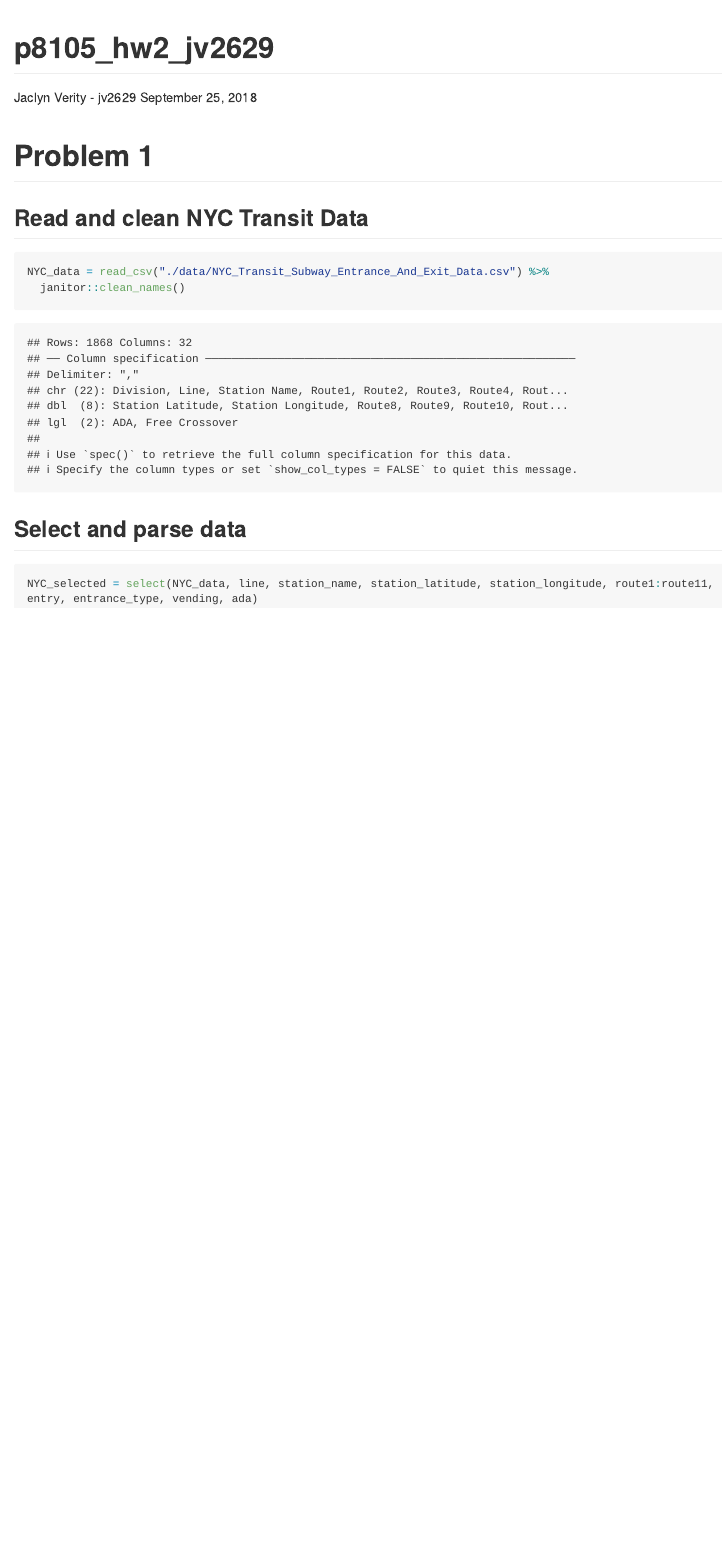
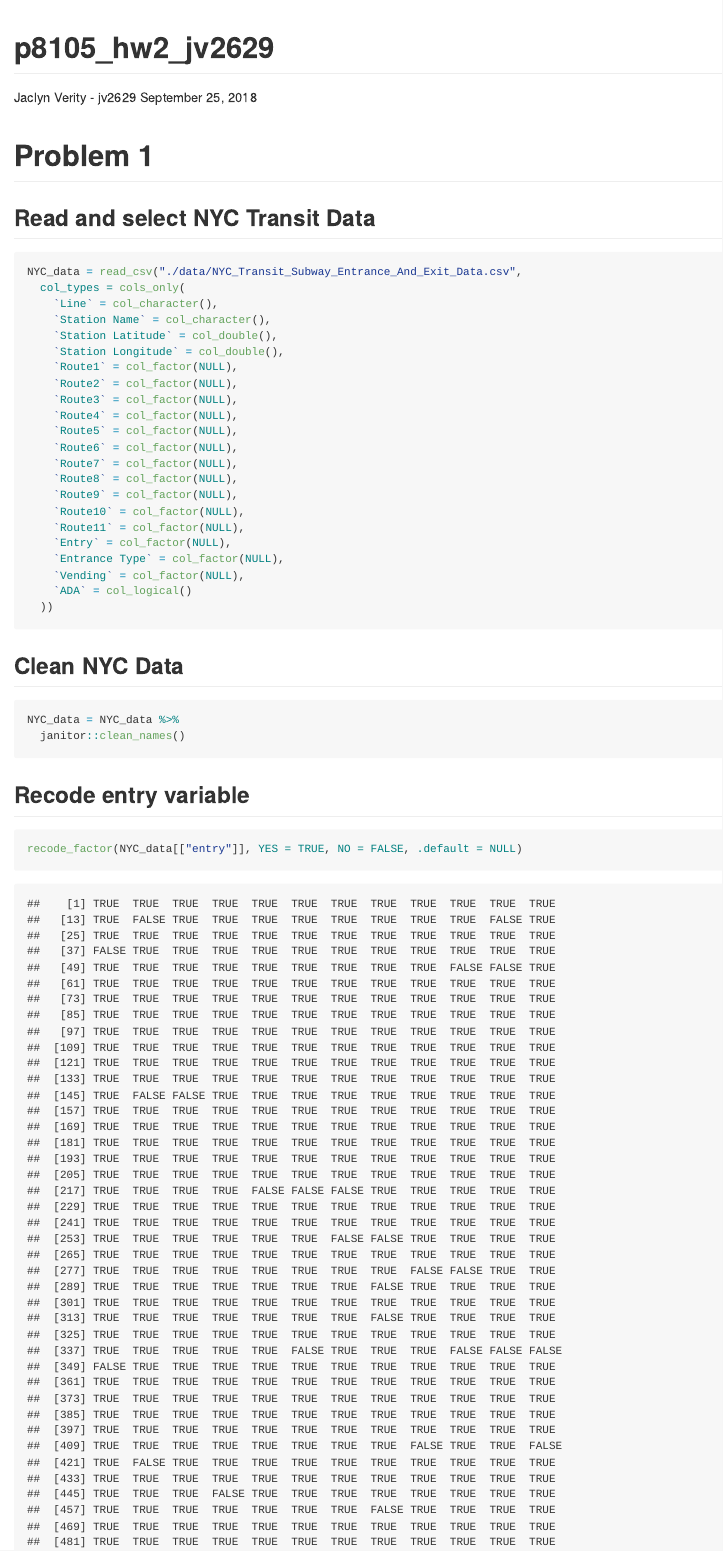
Before and after one commit to jv2629/p8105_hw2_jv2629, an R Markdown document (p8105_hw2_jv2629.Rmd): the page in a window 1100 px wide, from its top. Rendered offline with R 4.5, knitr and Pandoc, with nearby package versions; long lines of code are wrapped; column names are cleaned by a stand-in for the janitor package.

Commit message:
Re-worked the data read in and converted entry variable

````diff
--- a/p8105_hw2_jv2629.Rmd
+++ b/p8105_hw2_jv2629.Rmd
@@ -12,14 +12,40 @@ library(tidyverse)
 
 # Problem 1
 
-## Read and clean NYC Transit Data
+## Read and select NYC Transit Data
 
 ```{r read NYC}
-NYC_data = read_csv("./data/NYC_Transit_Subway_Entrance_And_Exit_Data.csv") %>%
+NYC_data = read_csv("./data/NYC_Transit_Subway_Entrance_And_Exit_Data.csv",
+  col_types = cols_only(
+    `Line` = col_character(),
+    `Station Name` = col_character(),
+    `Station Latitude` = col_double(),
+    `Station Longitude` = col_double(),
+    `Route1` = col_factor(NULL),
+    `Route2` = col_factor(NULL),
+    `Route3` = col_factor(NULL),
+    `Route4` = col_factor(NULL),
+    `Route5` = col_factor(NULL),
+    `Route6` = col_factor(NULL),
+    `Route7` = col_factor(NULL),
+    `Route8` = col_factor(NULL),
+    `Route9` = col_factor(NULL),
+    `Route10` = col_factor(NULL),
+    `Route11` = col_factor(NULL),
+    `Entry` = col_factor(NULL),
+    `Entrance Type` = col_factor(NULL),
+    `Vending` = col_factor(NULL),
+    `ADA` = col_logical()
+  ))
+```
+
+## Clean NYC Data
+```{r clean}
+NYC_data = NYC_data %>%
   janitor::clean_names()
 ```
 
-## Select and parse data
-
+## Recode entry variable
 ```{r}
-NYC_selected = select(NYC_data, line, station_name, station_latitude, station_longitude, route1:route11, entry, entrance_type, vending, ada)
+recode_factor(NYC_data[["entry"]], YES = TRUE, NO = FALSE, .default = NULL)
+```
````
Also changed, not shown: 1 other file.
